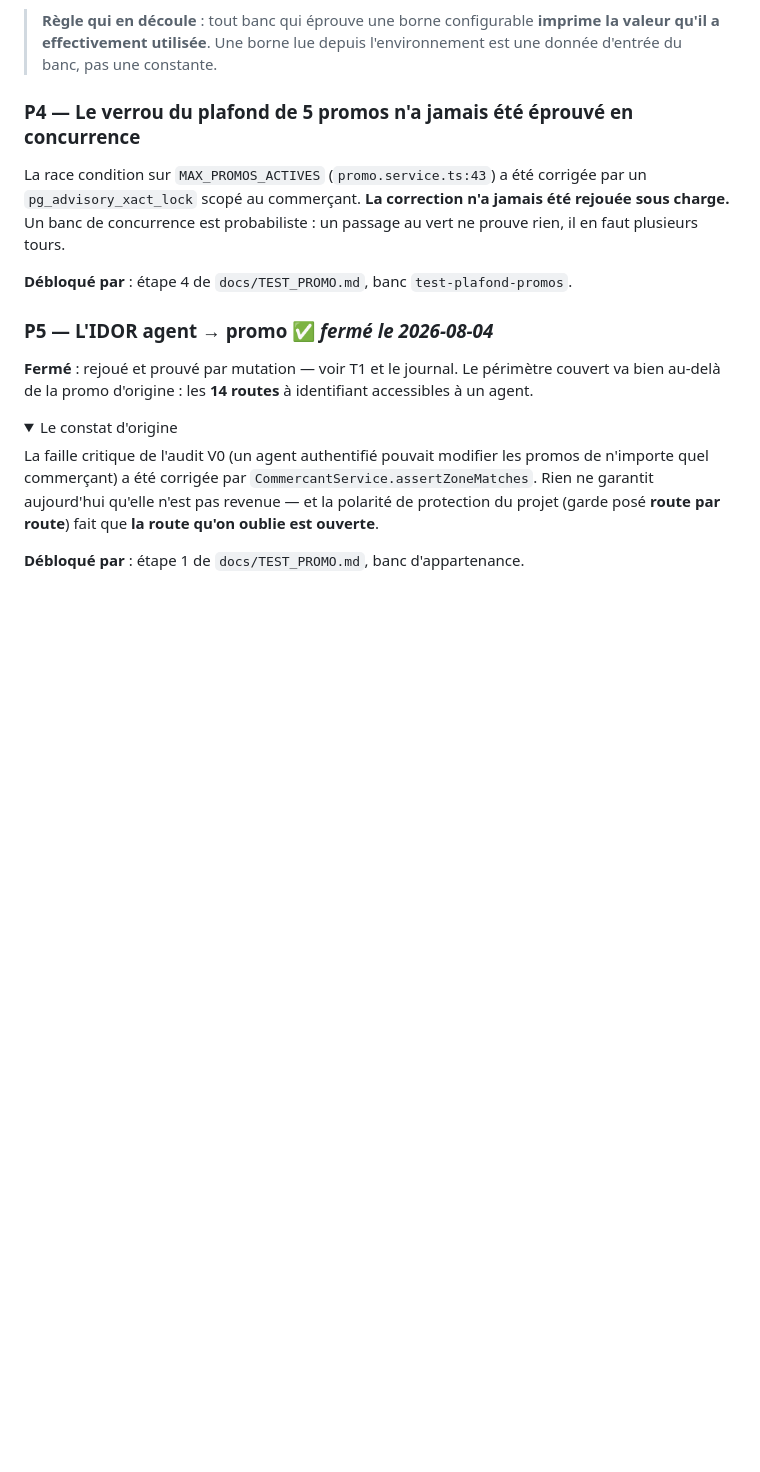
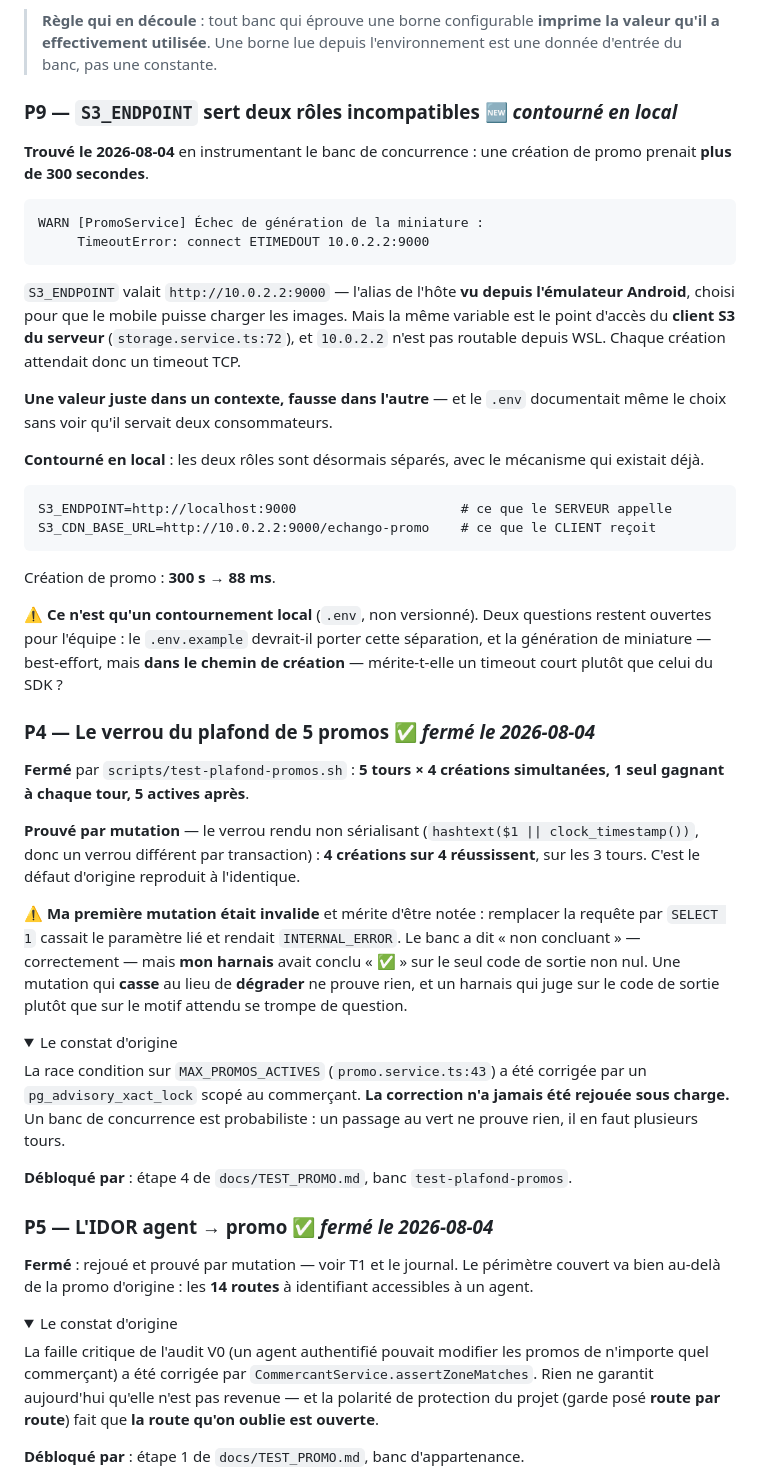
Before and after one commit to ecolealgerienne-ui/echangopromo, a Markdown page: docs/status_v0.1.md, the part around one of its changes. Rendered like a GitHub page; folded sections open; blank space fills up the shorter version.

Commit message:
docs: plafond de 5 promos prouvé sous course — P4 fermé, P9 ouvert
test-plafond-promos : 5 tours x 4 créations simultanées, 1 seul gagnant à
chaque tour, 5 actives après. Le verrou consultatif sérialise.

Prouvé par mutation — verrou rendu non sérialisant (un verrou différent par
transaction) : 4 créations sur 4 réussissent, sur les 3 tours. Le défaut
d'origine reproduit à l'identique.

Ma première mutation était INVALIDE et c'est noté : remplacer la requête par
'SELECT 1' cassait le paramètre lié et rendait INTERNAL_ERROR. Le banc a dit
« non concluant » — correctement — mais mon harnais avait conclu « ok » sur le
seul code de sortie non nul. Une mutation qui CASSE au lieu de DÉGRADER ne
prouve rien, et un harnais qui juge sur le code de sortie plutôt que sur le
motif attendu se trompe de question.

P9 trouvé en chemin : une création de promo prenait plus de 300 SECONDES.
S3_ENDPOINT valait 10.0.2.2:9000 — l'alias de l'hôte vu depuis l'ÉMULATEUR,
choisi pour que le mobile charge les images — alors que la même variable est le
point d'accès du client S3 du SERVEUR, pour qui cette adresse n'est pas
routable depuis WSL. Chaque création attendait un timeout TCP.

Une valeur juste dans un contexte, fausse dans l'autre. Contourné en local en
séparant les deux rôles avec le mécanisme qui existait déjà (S3_CDN_BASE_URL) :
300 s -> 88 ms. Ce n'est qu'un contournement .env, non versionné — reste à
décider si .env.example doit porter la séparation, et si la génération de
miniature mérite un timeout court puisqu'elle est dans le chemin de création.

Co-Authored-By: Claude Opus 5 (1M context) <noreply@anthropic.com>

````diff
--- a/docs/status_v0.1.md
+++ b/docs/status_v0.1.md
@@ -134,7 +134,58 @@ nombre. `CORS_ORIGINS` mérite d'être fixée aussi.
 > **imprime la valeur qu'il a effectivement utilisée**. Une borne lue depuis
 > l'environnement est une donnée d'entrée du banc, pas une constante.
 
-### P4 — Le verrou du plafond de 5 promos n'a jamais été éprouvé en concurrence
+### P9 — `S3_ENDPOINT` sert deux rôles incompatibles 🆕 *contourné en local*
+
+**Trouvé le 2026-08-04** en instrumentant le banc de concurrence : une création
+de promo prenait **plus de 300 secondes**.
+
+```
+WARN [PromoService] Échec de génération de la miniature :
+     TimeoutError: connect ETIMEDOUT 10.0.2.2:9000
+```
+
+`S3_ENDPOINT` valait `http://10.0.2.2:9000` — l'alias de l'hôte **vu depuis
+l'émulateur Android**, choisi pour que le mobile puisse charger les images. Mais
+la même variable est le point d'accès du **client S3 du serveur**
+(`storage.service.ts:72`), et `10.0.2.2` n'est pas routable depuis WSL. Chaque
+création attendait donc un timeout TCP.
+
+**Une valeur juste dans un contexte, fausse dans l'autre** — et le `.env`
+documentait même le choix sans voir qu'il servait deux consommateurs.
+
+**Contourné en local** : les deux rôles sont désormais séparés, avec le
+mécanisme qui existait déjà.
+
+```
+S3_ENDPOINT=http://localhost:9000                     # ce que le SERVEUR appelle
+S3_CDN_BASE_URL=http://10.0.2.2:9000/echango-promo    # ce que le CLIENT reçoit
+```
+
+Création de promo : **300 s → 88 ms**.
+
+⚠️ **Ce n'est qu'un contournement local** (`.env`, non versionné). Deux
+questions restent ouvertes pour l'équipe : le `.env.example` devrait-il porter
+cette séparation, et la génération de miniature — best-effort, mais **dans le
+chemin de création** — mérite-t-elle un timeout court plutôt que celui du SDK ?
+
+### P4 — Le verrou du plafond de 5 promos ✅ *fermé le 2026-08-04*
+
+**Fermé** par `scripts/test-plafond-promos.sh` : **5 tours × 4 créations
+simultanées, 1 seul gagnant à chaque tour, 5 actives après**.
+
+**Prouvé par mutation** — le verrou rendu non sérialisant
+(`hashtext($1 || clock_timestamp())`, donc un verrou différent par
+transaction) : **4 créations sur 4 réussissent**, sur les 3 tours. C'est le
+défaut d'origine reproduit à l'identique.
+
+⚠️ **Ma première mutation était invalide** et mérite d'être notée : remplacer la
+requête par `SELECT 1` cassait le paramètre lié et rendait `INTERNAL_ERROR`. Le
+banc a dit « non concluant » — correctement — mais **mon harnais** avait conclu
+« ✅ » sur le seul code de sortie non nul. Une mutation qui **casse** au lieu de
+**dégrader** ne prouve rien, et un harnais qui juge sur le code de sortie plutôt
+que sur le motif attendu se trompe de question.
+
+<details><summary>Le constat d'origine</summary>
 
 La race condition sur `MAX_PROMOS_ACTIVES` (`promo.service.ts:43`) a été
 corrigée par un `pg_advisory_xact_lock` scopé au commerçant. **La correction n'a
````
Also changed, not shown: other parts of docs/status_v0.1.md (+2 -0 lines).
